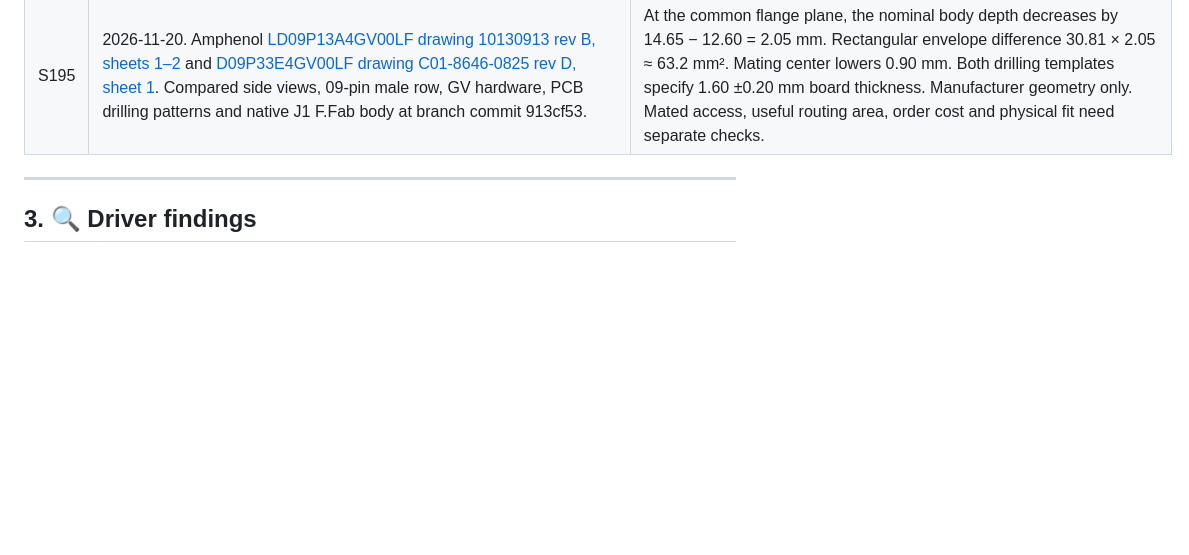
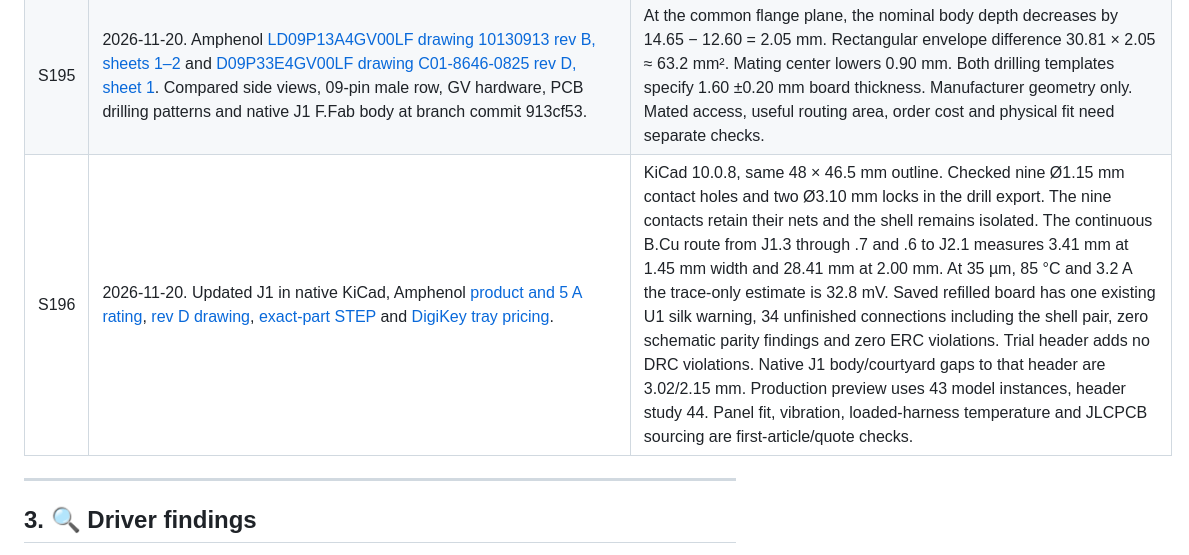
Before and after one commit to MomoRC-tech/Becker-AR6201-to-OpenSoar, a Markdown page: docs/research/sources.md, the part around the change. GitHub-like rendering; blank space fills up the shorter version.

```diff
--- a/docs/research/sources.md
+++ b/docs/research/sources.md
@@ -223,6 +223,7 @@ New evidence records the revision or page, the date, what was checked and its la
 | S193 | 2026-11-20. [Omnetics hybrid guide pp. 158–159](https://www.omnetics.com/wp-content/uploads/2022/01/LMDP_OrderingGuide_Power.pdf), [45° hood dimensions](https://www.omnetics.com/wp-content/uploads/2021/11/Micro-D_mdwired_hw.pdf), [ITT Cannon condensed right-angle table](https://media.digikey.com/pdf/Data%20Sheets/ITT%20Cannon/Microminiature_Connectors_Catalog.pdf), [exact ITT part](https://datasheet.octopart.com/MDM-9PCBRP-ITT---Cannon-datasheet-180433482.pdf), [NorComp drawing rev 9](https://content.norcomp.net/rohspdfs/Micro-D/381-009-112L565.pdf), [Amphenol D09P33E4GV00LF](https://www.amphenol-cs.com/product/d09p33e4gv00lf.html) and [drawing C01-8646-0825 rev D](https://datasheet.ersaelectronics.com/static/datasheets/amphenol-icc/amphenol-icc-d09p33e4gv00lf.pdf). Baseline S52/S173. | Compared flanges and reference cable hoods separately. Omnetics distinguishes 7.5 A power and 3 A signal contacts. Its catalog supports the proposed contact allocations. Exact hybrid order codes, right-angle tails, mated dimensions, hardware and ten-set price require supplier confirmation. [Comparison](../design/integrated-pcb.md#smaller-dsub). |
 | S194 | 2026-11-20. Integrated J2/Q1/D2/U4 netlist, S10/S31/S147/S185. [Vishay AN 88440 pp. 2–3](https://www.vishay.com/docs/88440/failurem.pdf), [TI LMR33610 §8.3.3](https://www.ti.com/lit/ds/symlink/lmr33610.pdf), [Eaton fuse coordination pp. 102–103](https://www.eaton.com/content/dam/eaton/products/electrical-circuit-protection/fuses/technical-literature/bus-ele-an-3002-spd.pdf), [EASA CS-22 Amdt 3, CS 22.1365](https://www.easa.europa.eu/sites/default/files/dfu/CS-22%20Amendment%203.pdf#page=92), [CS-STAN Issue 4, CS-SC402c](https://www.easa.europa.eu/sites/default/files/dfu/cs-stan_issue_4.pdf#page=168) and [FAA AC 43.13-1B Ch. 11 §§11-47–51](https://www.faa.gov/documentLibrary/media/Advisory_Circular/AC_43.13-1B_CHG_1_Ed_Upd_FAA.pdf). | CS 22.1365 addresses overload protection of wiring and equipment. CS-SC402c includes connection protection and independent shutoff where applicable. Aircraft eligibility and Becker compatibility require assessment. Reviewed source-side cable protection, TVS follow-on faults, regulator current limit and the separate ground-fault loop. No installed protector identification, integrated inrush or fault-clearing measurement. [Design implication](../hardware/power.md#integrated-fuse). |
 | S195 | 2026-11-20. Amphenol [LD09P13A4GV00LF drawing 10130913 rev B, sheets 1–2](https://www.amphenol-cs.cn/media/wysiwyg/files/drawing/10130913.pdf) and [D09P33E4GV00LF drawing C01-8646-0825 rev D, sheet 1](https://www.amphenol-cs.cn/media/wysiwyg/files/drawing/c01-8646-0825.pdf). Compared side views, 09-pin male row, GV hardware, PCB drilling patterns and native J1 F.Fab body at branch commit 913cf53. | At the common flange plane, the nominal body depth decreases by 14.65 − 12.60 = 2.05 mm. Rectangular envelope difference 30.81 × 2.05 ≈ 63.2 mm². Mating center lowers 0.90 mm. Both drilling templates specify 1.60 ±0.20 mm board thickness. Manufacturer geometry only. Mated access, useful routing area, order cost and physical fit need separate checks. |
+| S196 | 2026-11-20. Updated J1 in native KiCad, Amphenol [product and 5 A rating](https://www.amphenol-cs.com/product/d09p33e4gv00lf.html), [rev D drawing](https://www.amphenol-cs.cn/media/wysiwyg/files/drawing/c01-8646-0825.pdf), [exact-part STEP](https://www.amphenol-cs.cn/media/wysiwyg/files/3d/sd09p33e4gv00lf.zip) and [DigiKey tray pricing](https://www.digikey.com/en/products/detail/amphenol-icc-fci/D09P33E4GV00LF/1001794). | KiCad 10.0.8, same 48 × 46.5 mm outline. Checked nine Ø1.15 mm contact holes and two Ø3.10 mm locks in the drill export. The nine contacts retain their nets and the shell remains isolated. The continuous B.Cu route from J1.3 through .7 and .6 to J2.1 measures 3.41 mm at 1.45 mm width and 28.41 mm at 2.00 mm. At 35 µm, 85 °C and 3.2 A the trace-only estimate is 32.8 mV. Saved refilled board has one existing U1 silk warning, 34 unfinished connections including the shell pair, zero schematic parity findings and zero ERC violations. Trial header adds no DRC violations. Native J1 body/courtyard gaps to that header are 3.02/2.15 mm. Production preview uses 43 model instances, header study 44. Panel fit, vibration, loaded-harness temperature and JLCPCB sourcing are first-article/quote checks. |
 
 ---
 
```
Also changed, not shown: docs/design/integrated-pcb.md (+18 -20 lines), docs/project/open-items.md (+1 -1 lines), docs/images/integrated-i2c-fit.png, docs/images/integrated-pcb-3d.png, 5 other files.
